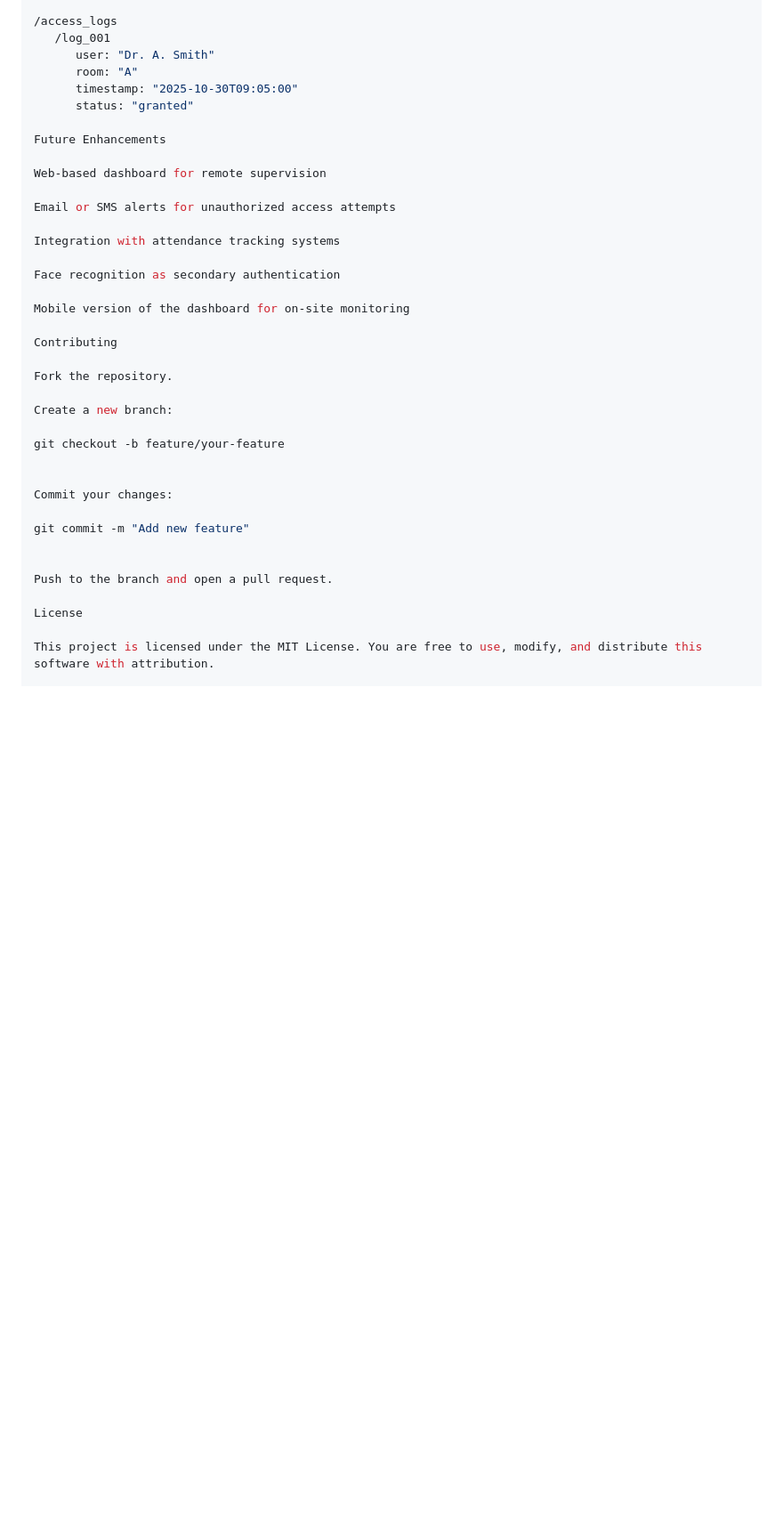
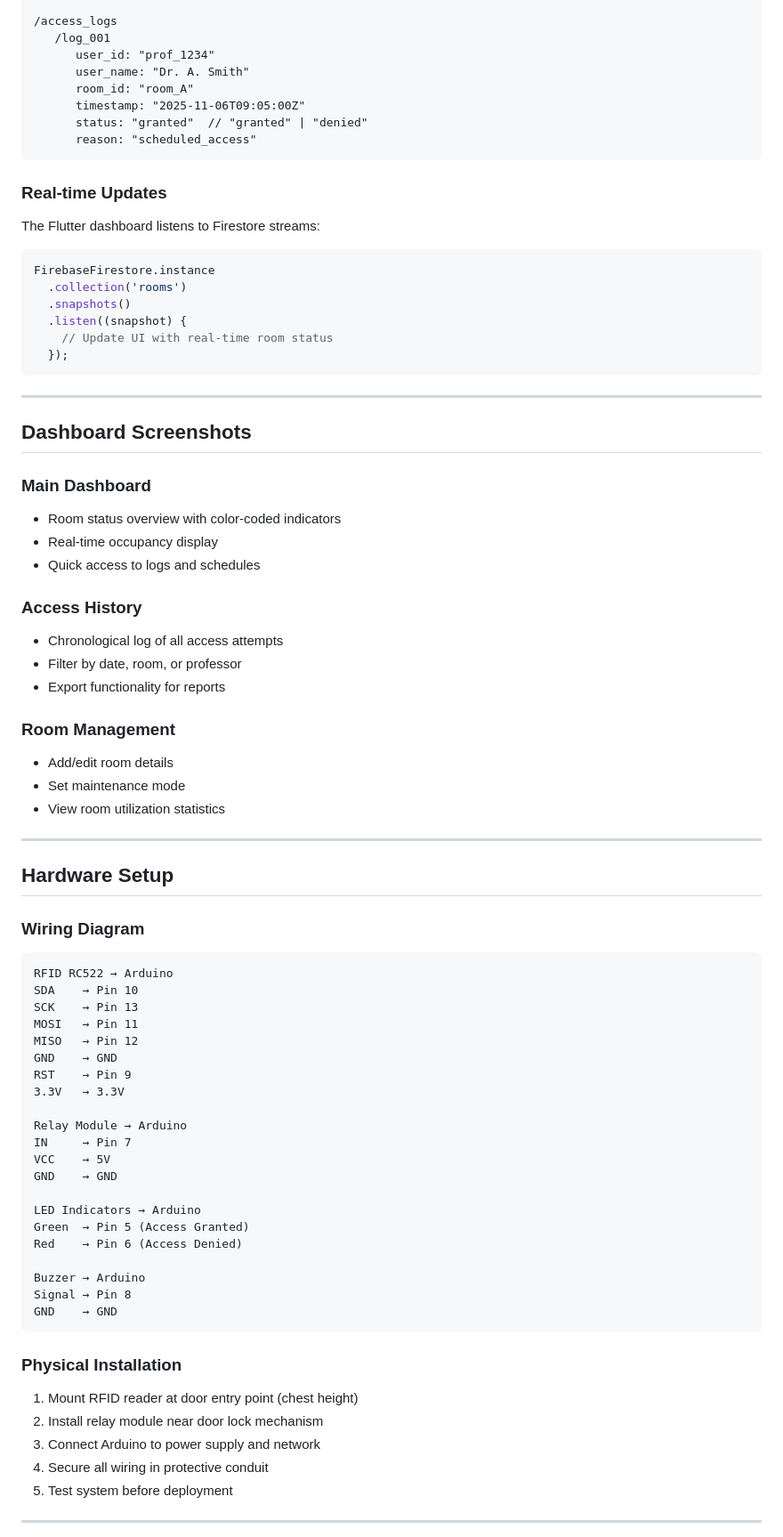
Before and after one commit to ikramghl/Gestion-des-salles, a Markdown page: README.md, the part around one of its changes. Shown at 89% size. Drawn GitHub-style; blank space fills up the shorter version.

````diff
--- a/README.md
+++ b/README.md
@@ -147,40 +188,82 @@ Data Structure Example (Firestore):
 
 /access_logs
    /log_001
-      user: "Dr. A. Smith"
-      room: "A"
-      timestamp: "2025-10-30T09:05:00"
-      status: "granted"
+      user_id: "prof_1234"
+      user_name: "Dr. A. Smith"
+      room_id: "room_A"
+      timestamp: "2025-11-06T09:05:00Z"
+      status: "granted"  // "granted" | "denied"
+      reason: "scheduled_access"
+```
 
-Future Enhancements
+### Real-time Updates
 
-Web-based dashboard for remote supervision
+The Flutter dashboard listens to Firestore streams:
 
-Email or SMS alerts for unauthorized access attempts
+```dart
+FirebaseFirestore.instance
+  .collection('rooms')
+  .snapshots()
+  .listen((snapshot) {
+    // Update UI with real-time room status
+  });
+```
 
-Integration with attendance tracking systems
+---
 
-Face recognition as secondary authentication
+## Dashboard Screenshots
 
-Mobile version of the dashboard for on-site monitoring
+### Main Dashboard
+- Room status overview with color-coded indicators
+- Real-time occupancy display
+- Quick access to logs and schedules
 
-Contributing
+### Access History
+- Chronological log of all access attempts
+- Filter by date, room, or professor
+- Export functionality for reports
 
-Fork the repository.
+### Room Management
+- Add/edit room details
+- Set maintenance mode
+- View room utilization statistics
 
-Create a new branch:
+---
 
-git checkout -b feature/your-feature
+## Hardware Setup
 
+### Wiring Diagram
 
-Commit your changes:
+```
+RFID RC522 → Arduino
+SDA    → Pin 10
+SCK    → Pin 13
+MOSI   → Pin 11
+MISO   → Pin 12
+GND    → GND
+RST    → Pin 9
+3.3V   → 3.3V
 
-git commit -m "Add new feature"
+Relay Module → Arduino
+IN     → Pin 7
+VCC    → 5V
+GND    → GND
 
+LED Indicators → Arduino
+Green  → Pin 5 (Access Granted)
+Red    → Pin 6 (Access Denied)
 
-Push to the branch and open a pull request.
+Buzzer → Arduino
+Signal → Pin 8
+GND    → GND
+```
 
-License
+### Physical Installation
+1. Mount RFID reader at door entry point (chest height)
+2. Install relay module near door lock mechanism
+3. Connect Arduino to power supply and network
+4. Secure all wiring in protective conduit
+5. Test system before deployment
 
-This project is licensed under the MIT License. You are free to use, modify, and distribute this software with attribution.
+---
 
````
Also changed, not shown: other parts of README.md (+146 -39 lines).
